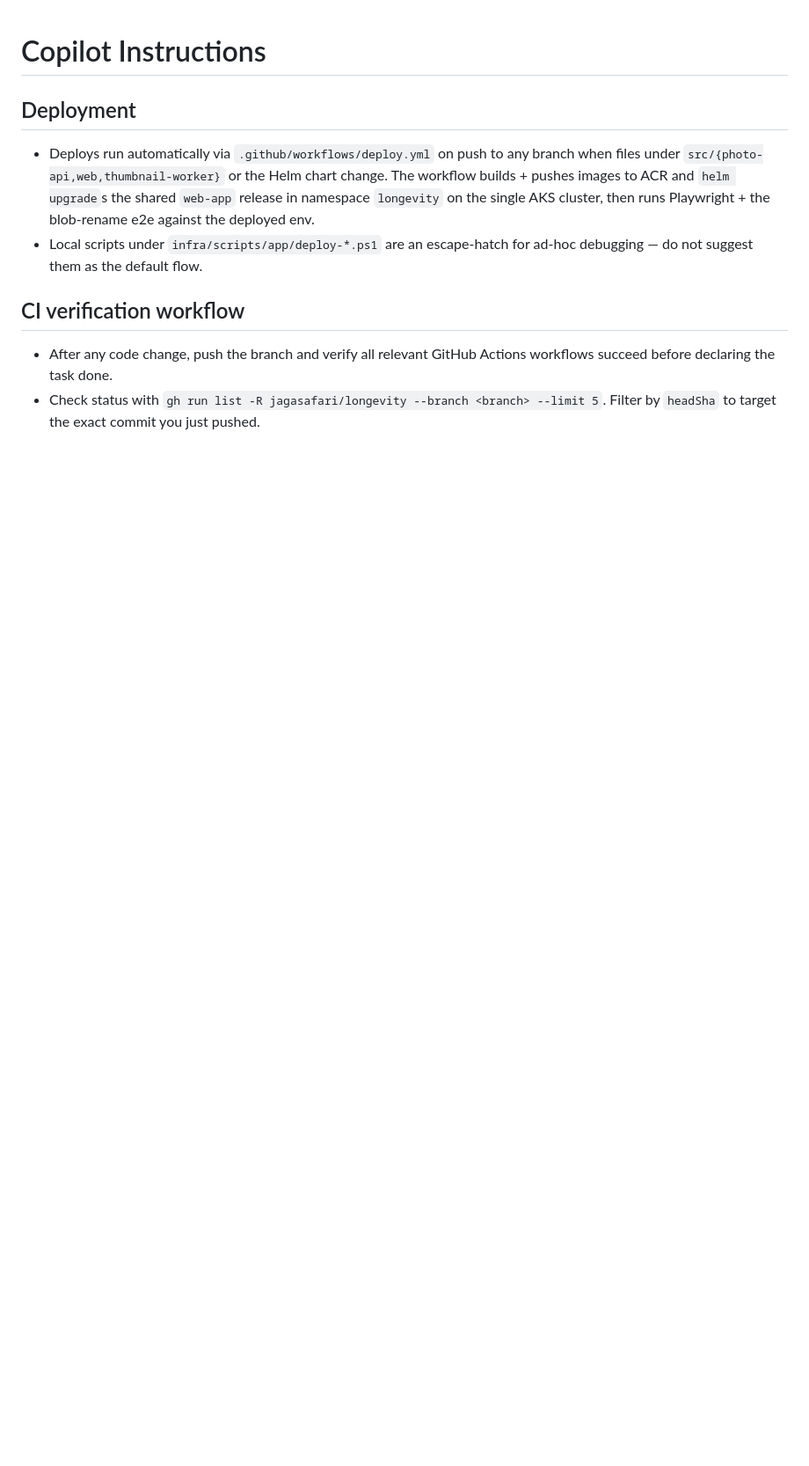
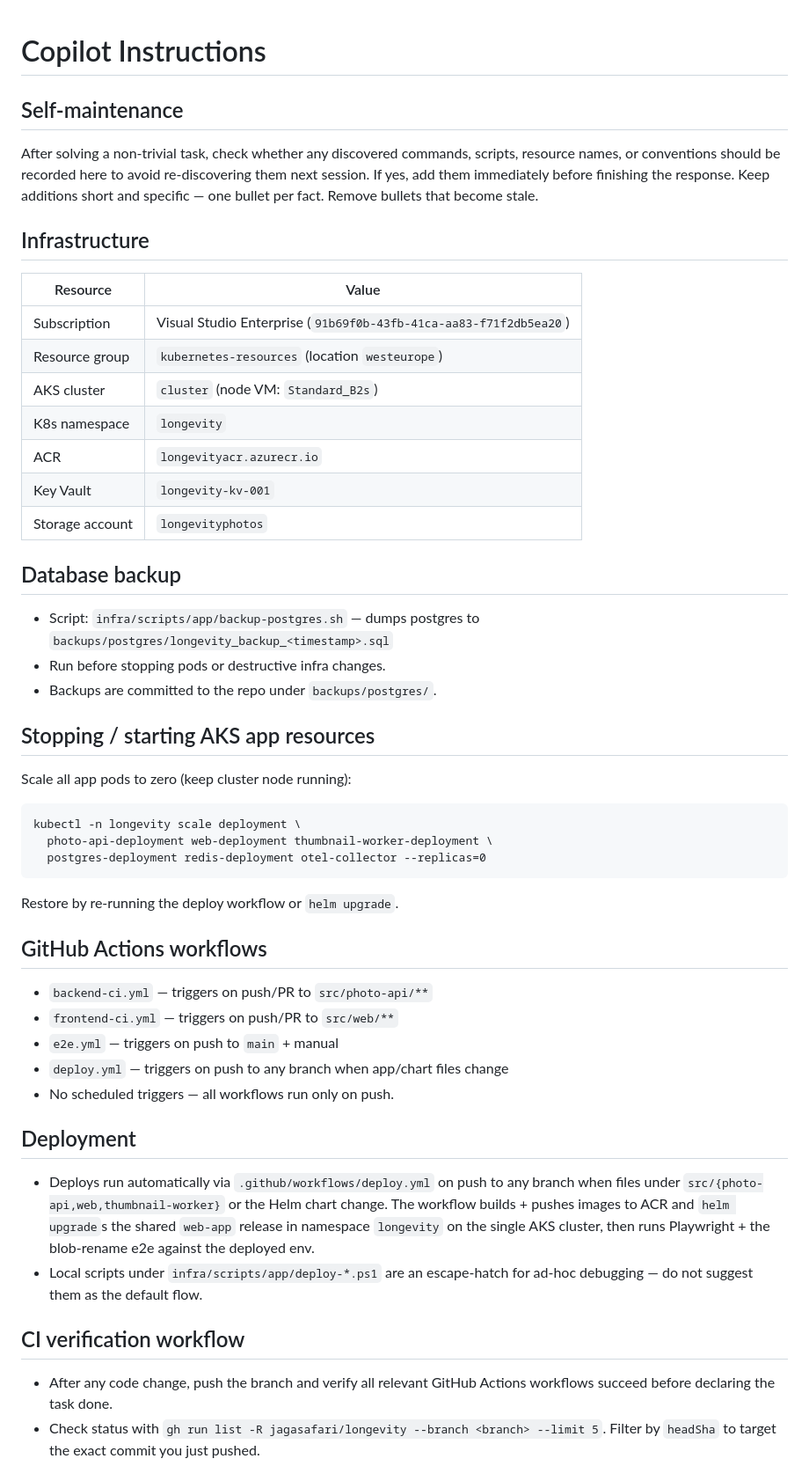
Before and after one commit to jagasafari/longevity, a Markdown page: .github/copilot-instructions.md, the part around the change. Shown at 88% size. Drawn GitHub-style; blank space fills up the shorter version.

Commit message:
Update copilot instructions: infra facts, backup, stop/start, self-maintenance rule

````diff
--- a/.github/copilot-instructions.md
+++ b/.github/copilot-instructions.md
@@ -1,4 +1,49 @@
 # Copilot Instructions
+
+## Self-maintenance
+
+After solving a non-trivial task, check whether any discovered commands,
+scripts, resource names, or conventions should be recorded here to avoid
+re-discovering them next session. If yes, add them immediately before
+finishing the response. Keep additions short and specific — one bullet
+per fact. Remove bullets that become stale.
+
+## Infrastructure
+
+| Resource | Value |
+|---|---|
+| Subscription | Visual Studio Enterprise (`91b69f0b-43fb-41ca-aa83-f71f2db5ea20`) |
+| Resource group | `kubernetes-resources` (location `westeurope`) |
+| AKS cluster | `cluster` (node VM: `Standard_B2s`) |
+| K8s namespace | `longevity` |
+| ACR | `longevityacr.azurecr.io` |
+| Key Vault | `longevity-kv-001` |
+| Storage account | `longevityphotos` |
+
+## Database backup
+
+- Script: `infra/scripts/app/backup-postgres.sh` — dumps postgres to
+  `backups/postgres/longevity_backup_<timestamp>.sql`
+- Run before stopping pods or destructive infra changes.
+- Backups are committed to the repo under `backups/postgres/`.
+
+## Stopping / starting AKS app resources
+
+Scale all app pods to zero (keep cluster node running):
+```
+kubectl -n longevity scale deployment \
+  photo-api-deployment web-deployment thumbnail-worker-deployment \
+  postgres-deployment redis-deployment otel-collector --replicas=0
+```
+Restore by re-running the deploy workflow or `helm upgrade`.
+
+## GitHub Actions workflows
+
+- `backend-ci.yml` — triggers on push/PR to `src/photo-api/**`
+- `frontend-ci.yml` — triggers on push/PR to `src/web/**`
+- `e2e.yml` — triggers on push to `main` + manual
+- `deploy.yml` — triggers on push to any branch when app/chart files change
+- No scheduled triggers — all workflows run only on push.
 
 ## Deployment
 
````
